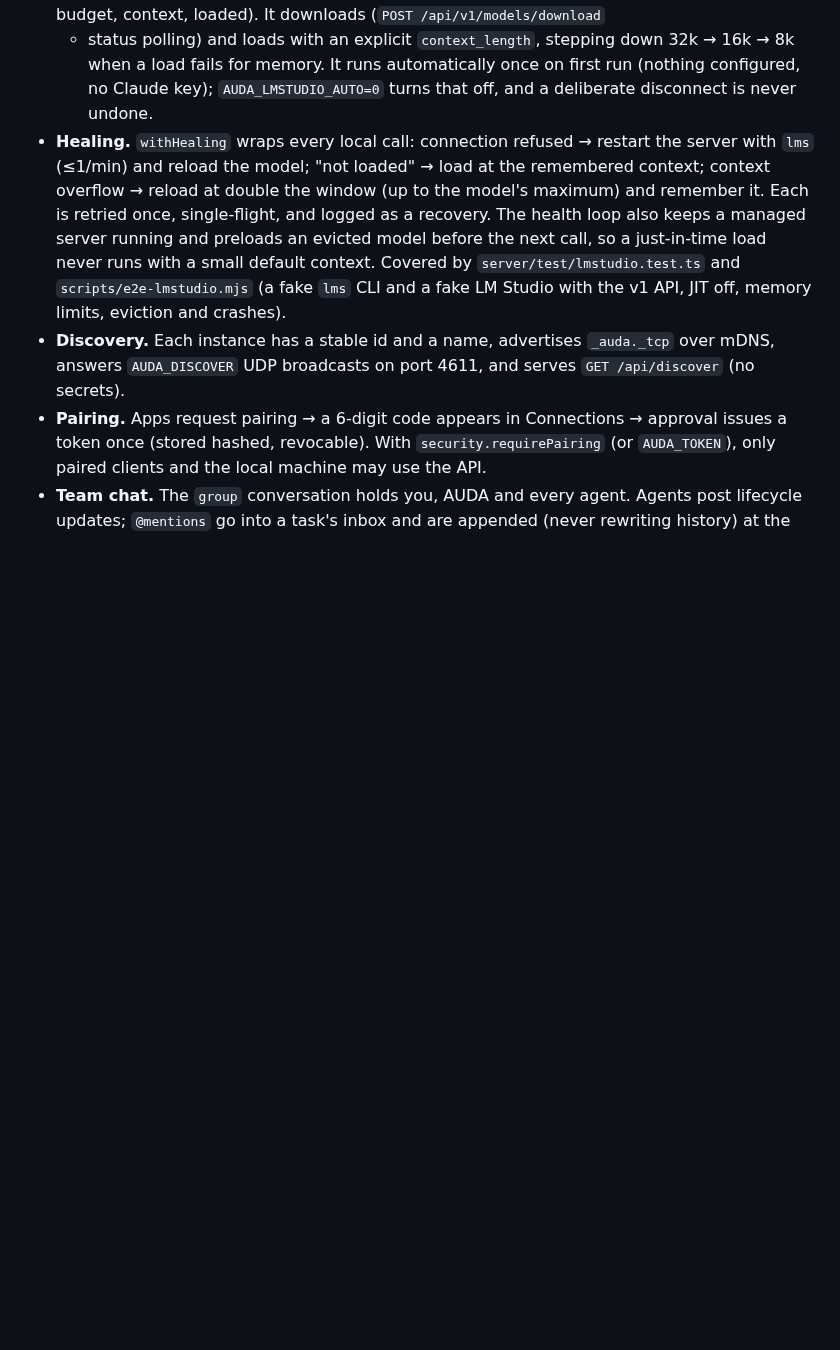
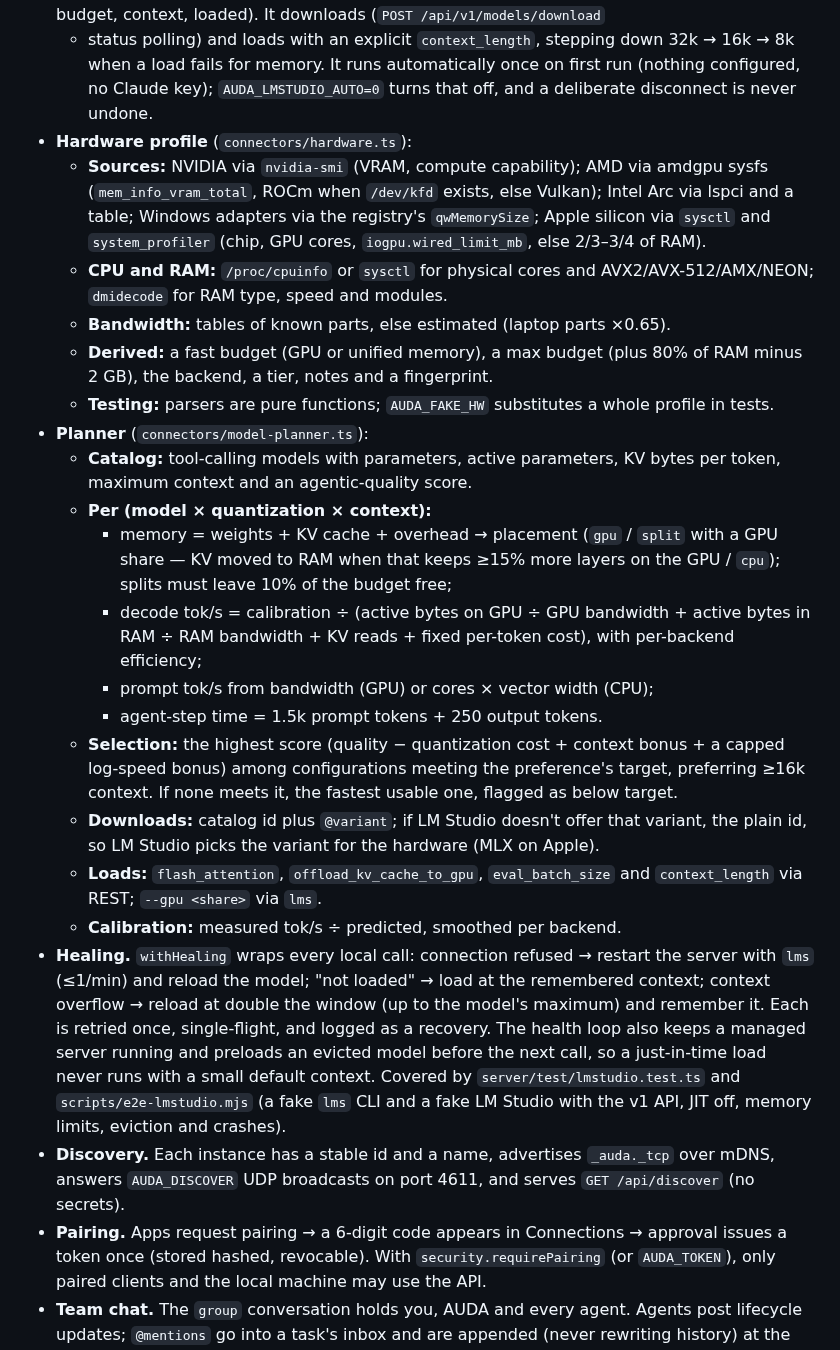
Before and after one commit to fieropirata275/AUDA-AGENT, a Markdown page: docs/ARCHITECTURE.md, the part around the change. Rendered like a GitHub page; blank space fills up the shorter version.

```diff
--- a/docs/ARCHITECTURE.md
+++ b/docs/ARCHITECTURE.md
@@ -294,6 +294,43 @@ lets the whole agent path run deterministically without an API key.
   32k → 16k → 8k when a load fails for memory. It runs automatically once on
   first run (nothing configured, no Claude key); `AUDA_LMSTUDIO_AUTO=0` turns
   that off, and a deliberate disconnect is never undone.
+* **Hardware profile** (`connectors/hardware.ts`):
+  * **Sources:** NVIDIA via `nvidia-smi` (VRAM, compute capability); AMD via
+    amdgpu sysfs (`mem_info_vram_total`, ROCm when `/dev/kfd` exists, else
+    Vulkan); Intel Arc via lspci and a table; Windows adapters via the
+    registry's `qwMemorySize`; Apple silicon via `sysctl` and
+    `system_profiler` (chip, GPU cores, `iogpu.wired_limit_mb`, else 2/3–3/4
+    of RAM).
+  * **CPU and RAM:** `/proc/cpuinfo` or `sysctl` for physical cores and
+    AVX2/AVX-512/AMX/NEON; `dmidecode` for RAM type, speed and modules.
+  * **Bandwidth:** tables of known parts, else estimated (laptop parts ×0.65).
+  * **Derived:** a fast budget (GPU or unified memory), a max budget (plus 80%
+    of RAM minus 2 GB), the backend, a tier, notes and a fingerprint.
+  * **Testing:** parsers are pure functions; `AUDA_FAKE_HW` substitutes a
+    whole profile in tests.
+* **Planner** (`connectors/model-planner.ts`):
+  * **Catalog:** tool-calling models with parameters, active parameters, KV
+    bytes per token, maximum context and an agentic-quality score.
+  * **Per (model × quantization × context):**
+    * memory = weights + KV cache + overhead → placement (`gpu` / `split` with
+      a GPU share — KV moved to RAM when that keeps ≥15% more layers on the
+      GPU / `cpu`); splits must leave 10% of the budget free;
+    * decode tok/s = calibration ÷ (active bytes on GPU ÷ GPU bandwidth +
+      active bytes in RAM ÷ RAM bandwidth + KV reads + fixed per-token cost),
+      with per-backend efficiency;
+    * prompt tok/s from bandwidth (GPU) or cores × vector width (CPU);
+    * agent-step time = 1.5k prompt tokens + 250 output tokens.
+  * **Selection:** the highest score (quality − quantization cost + context
+    bonus + a capped log-speed bonus) among configurations meeting the
+    preference's target, preferring ≥16k context. If none meets it, the
+    fastest usable one, flagged as below target.
+  * **Downloads:** catalog id plus `@variant`; if LM Studio doesn't offer
+    that variant, the plain id, so LM Studio picks the variant for the
+    hardware (MLX on Apple).
+  * **Loads:** `flash_attention`, `offload_kv_cache_to_gpu`,
+    `eval_batch_size` and `context_length` via REST; `--gpu <share>` via
+    `lms`.
+  * **Calibration:** measured tok/s ÷ predicted, smoothed per backend.
 * **Healing.** `withHealing` wraps every local call: connection refused →
   restart the server with `lms` (≤1/min) and reload the model; "not loaded"
   → load at the remembered context; context overflow → reload at double the
```
Also changed, not shown: README.md (+40 -13 lines), docs/images/local-setup-machine.png (added), docs/images/local-setup-pick.png, 13 other files.
